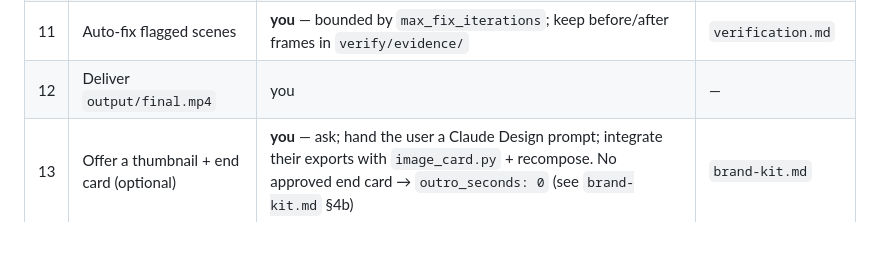
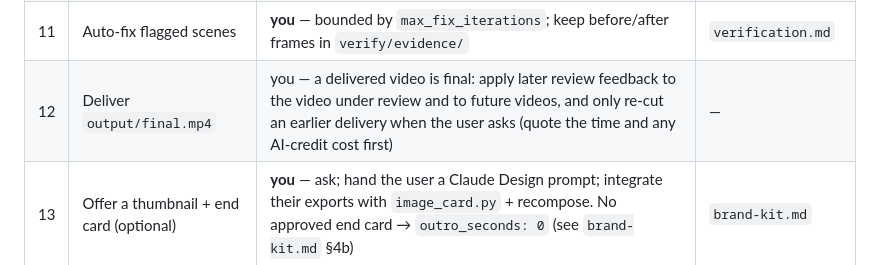
Before and after one commit to shivammtyagi/wordpress-tutorial-video, a Markdown page: SKILL.md, the part around the change. Rendered like a GitHub page; blank space fills up the shorter version.

Commit message:
docs: a delivered video is final — re-cut earlier deliveries only when asked
Co-Authored-By: Claude Fable 5.1 <noreply@anthropic.com>

```diff
--- a/SKILL.md
+++ b/SKILL.md
@@ -148,7 +148,7 @@ with `--force` to redo it.
 | 9b | Mix click sounds at recorded event times | `mix_clicks.py --run-dir <d>` | `ffmpeg-recipes.md` |
 | 10 | Verify visuals | `grab_frames.py --run-dir <d>` + your vision check per scene | `verification.md` |
 | 11 | Auto-fix flagged scenes | **you** — bounded by `max_fix_iterations`; keep before/after frames in `verify/evidence/` | `verification.md` |
-| 12 | Deliver `output/final.mp4` | you | — |
+| 12 | Deliver `output/final.mp4` | you — a delivered video is final: apply later review feedback to the video under review and to future videos, and only re-cut an earlier delivery when the user asks (quote the time and any AI-credit cost first) | — |
 | 13 | Offer a thumbnail + end card (optional) | **you** — ask; hand the user a Claude Design prompt; integrate their exports with `image_card.py` + recompose. No approved end card → `outro_seconds: 0` (see `brand-kit.md` §4b) | `brand-kit.md` |
 
 ### Step 3 — writing the script (your job)
```
